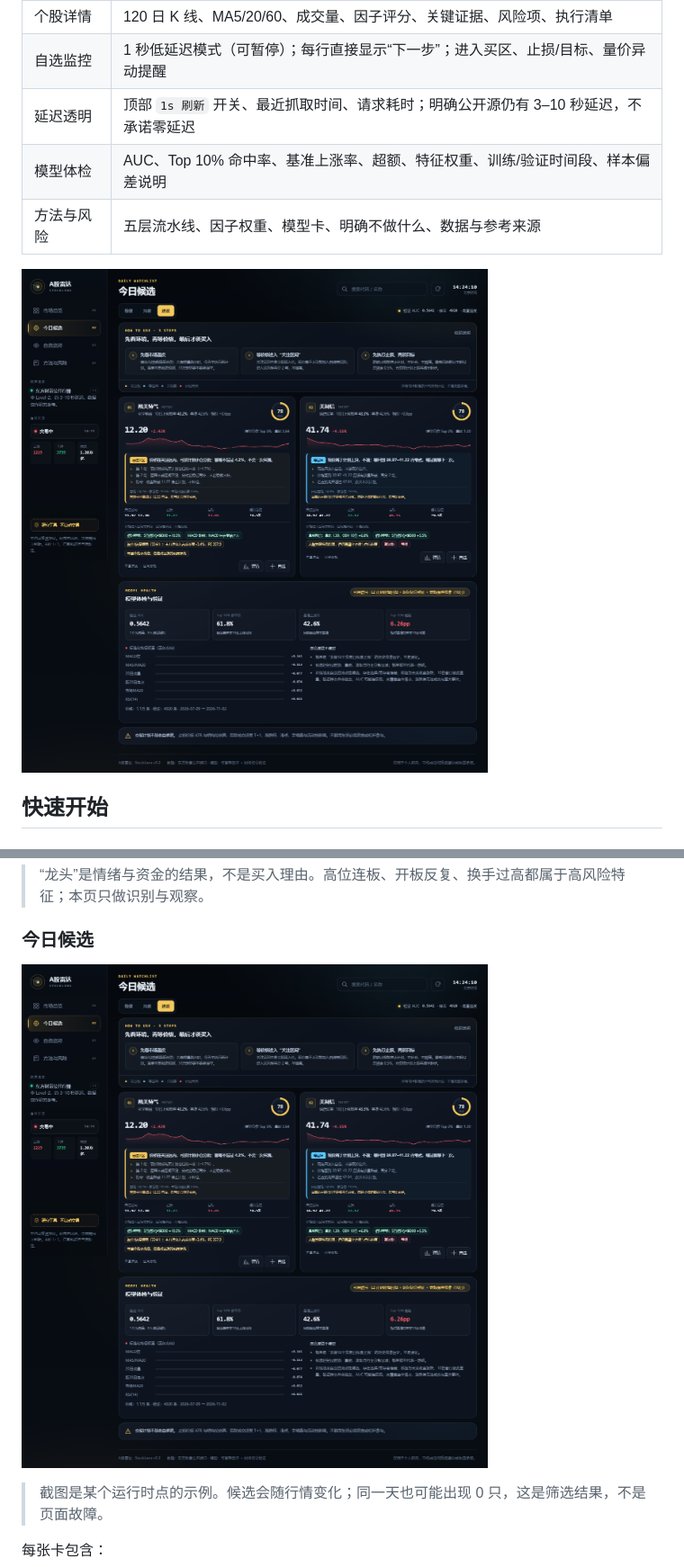
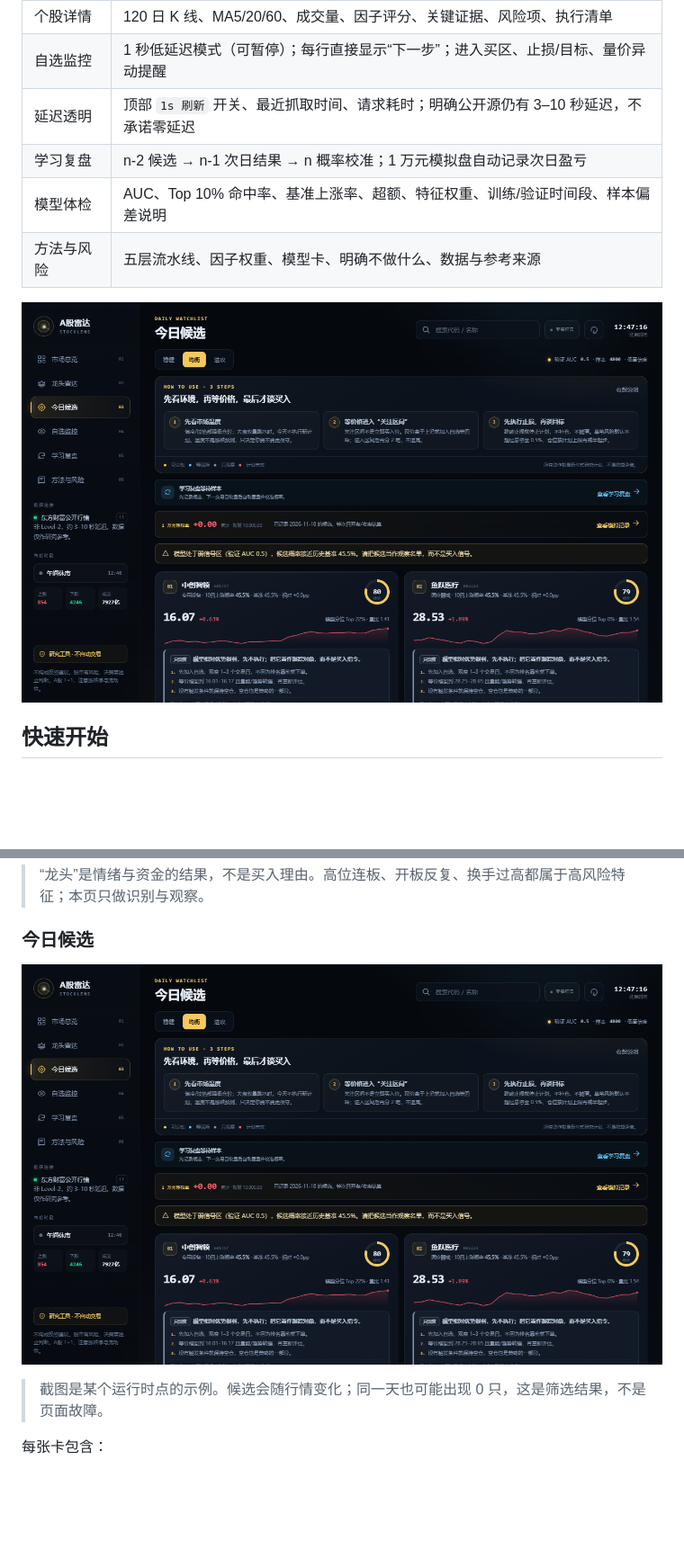
Before and after one commit to Liuott/stock-radar, a Markdown page: README.md, 2 parts joined by grey strips. Shown at 90% size. GitHub-like rendering; pictures changed too: docs/picks.png; blank space fills up the shorter version.

```diff
--- a/README.md
+++ b/README.md
@@ -30,6 +30,7 @@
 | 个股详情 | 120 日 K 线、MA5/20/60、成交量、因子评分、关键证据、风险项、执行清单 |
 | 自选监控 | 1 秒低延迟模式（可暂停）；每行直接显示“下一步”；进入买区、止损/目标、量价异动提醒 |
 | 延迟透明 | 顶部 `1s 刷新` 开关、最近抓取时间、请求耗时；明确公开源仍有 3–10 秒延迟，不承诺零延迟 |
+| 学习复盘 | n-2 候选 → n-1 次日结果 → n 概率校准；1 万元模拟盘自动记录次日盈亏 |
 | 模型体检 | AUC、Top 10% 命中率、基准上涨率、超额、特征权重、训练/验证时间段、样本偏差说明 |
 | 方法与风险 | 五层流水线、因子权重、模型卡、明确不做什么、数据与参考来源 |
 
```
Also changed, not shown: other parts of README.md (+26 -3 lines), DESIGN.md (+29 -2 lines), docs/learning.png (added), 11 other files.
